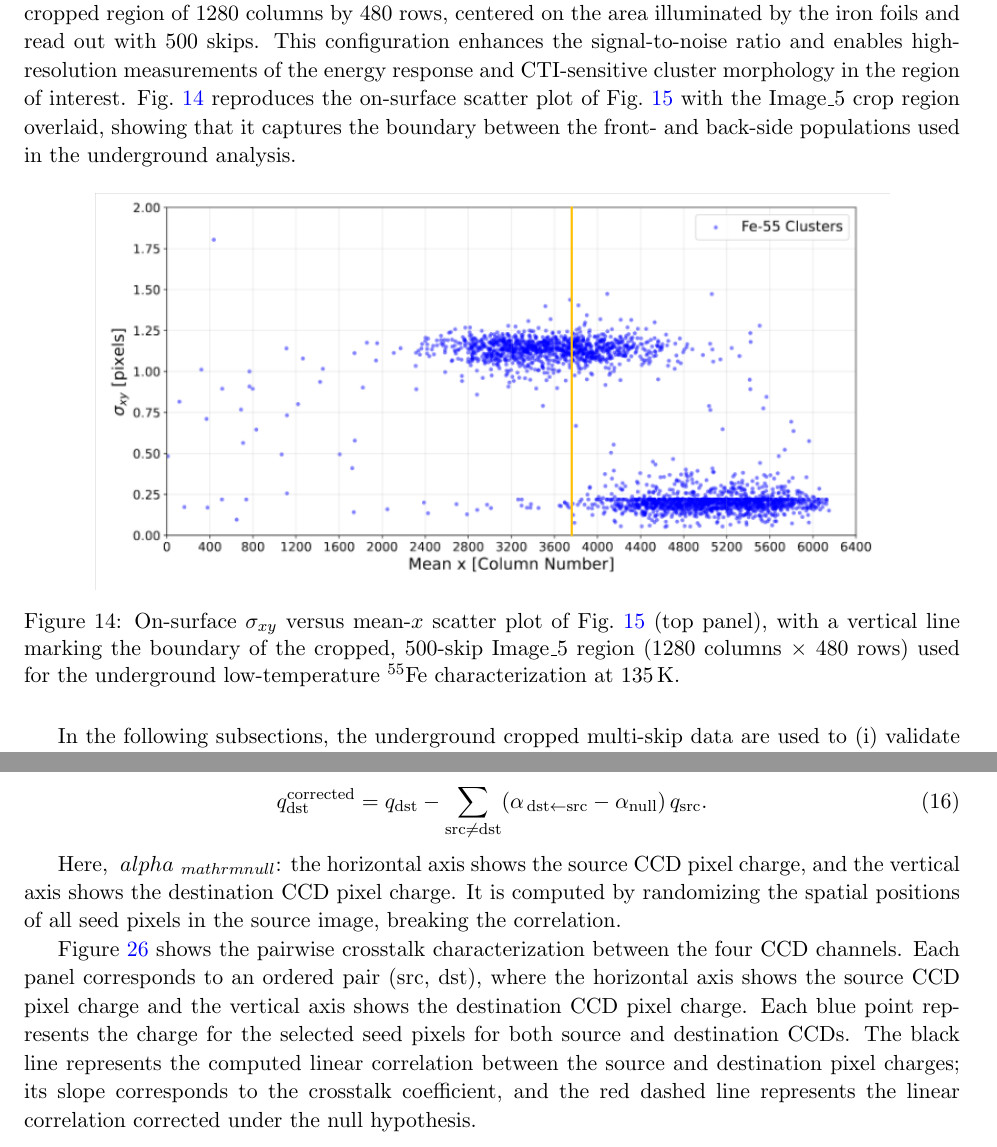
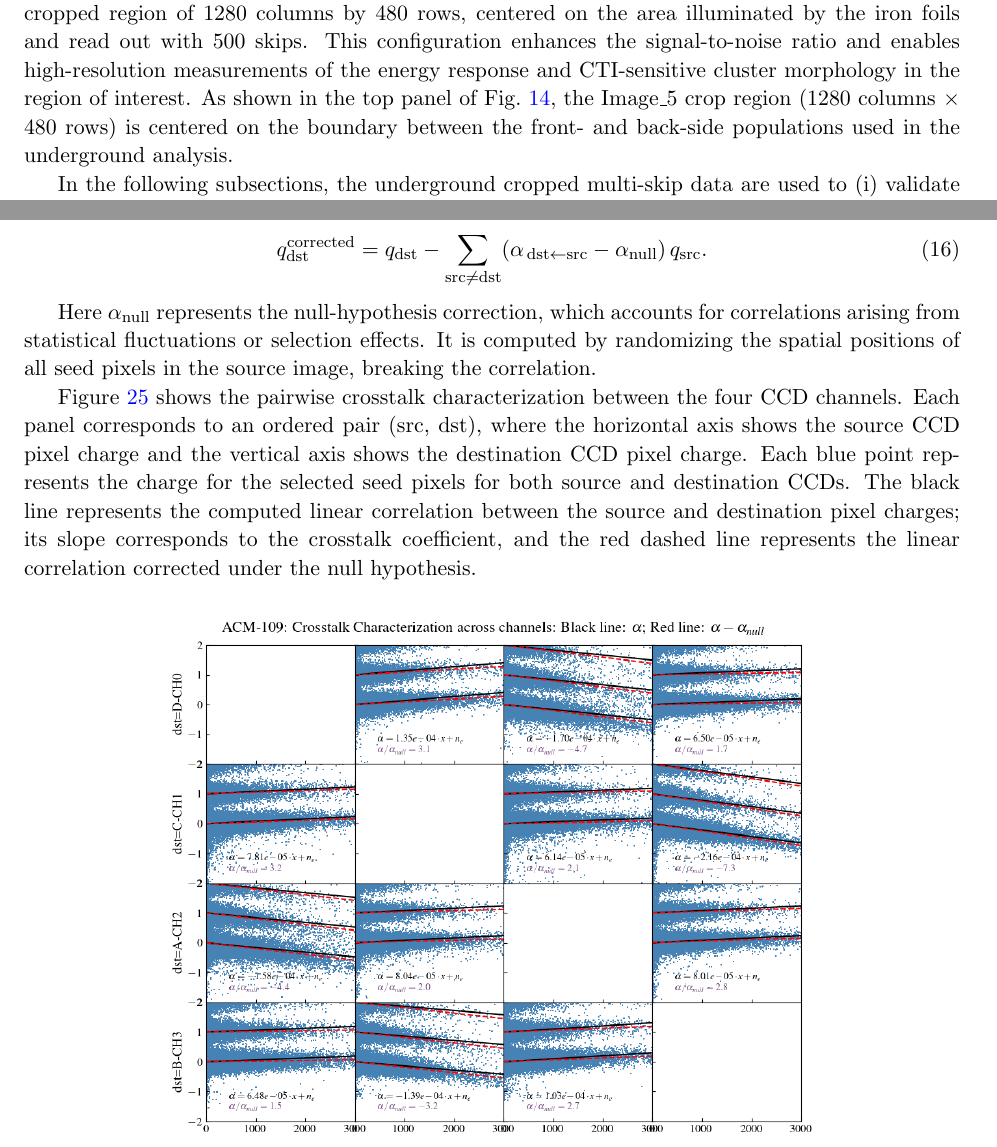
Before and after one commit to Diegocami97/LSM_Module_Test_Report, a LaTeX document (main.tex): two parts of pages 24 and 36 of 41, joined at a grey line, cut so that both start at the same text. Compiled offline with pdfLaTeX.

Commit message:
Fix broken references and restore corrupted content from Overleaf edit
- Fix 4 \ref commands broken by a stray space (tab: X / fig: X instead
of tab:X / fig:X), which rendered as undefined references
- Restore the null-hypothesis correction (alpha_null) explanation in
the Crosstalk section, which had been overwritten with unrelated
text and broken LaTeX math syntax during a prior Overleaf edit
- Revert an inconsistent first-person voice slip (Skipper performance
section) back to passive, matching the rest of the document
- Fix a spacing typo introduced in two instances of \,pixel
- Remove the Image_5 crop-region figure (fig:fe55image5region), which
duplicated the top panel of Fig. 15 (fig:ironfoil); folded the crop-
region description into the surrounding text instead

```diff
--- a/main.tex
+++ b/main.tex
@@ -690,22 +690,14 @@ The top panel of Fig.~\ref{fig:ironfoil} shows a scatter plot of $\sigma_{xy}$ v
 These events consist predominantly of $^{55}$Fe X-rays originating from the iron foils.
 Two clearly separated populations are observed, corresponding to front- and back-side interactions.
 The displacement of these populations along the $x$-axis reflects the physical placement of the iron foils above specific regions of the CCD.
-The bottom panel of Fig.~\ref{fig:ironfoil} presents the energy spectrum of front-side clusters selected with $\sigma_{xy}<1$\, pixel.
+The bottom panel of Fig.~\ref{fig:ironfoil} presents the energy spectrum of front-side clusters selected with $\sigma_{xy}<1$\,pixel.
 Because front-side events deposit their charge over fewer pixels, they exhibit a higher signal-to-noise ratio and therefore a cleaner spectral structure.
 
 It is important to distinguish between the surface and underground analyses of the $^{55}$Fe data.
 The scatter plot in Fig.~\ref{fig:ironfoil} corresponds to on-surface tests performed with full-array single-skip images, which were used to identify the spatial distribution of the Fe-55 events and validate the depth-based separation via $\sigma_{xy}$.
 For the underground low-temperature characterization at LSM (135\,K), a dedicated acquisition strategy was adopted.
 In particular, Image\_5 was selected: a cropped region of 1280 columns by 480 rows, centered on the area illuminated by the iron foils and read out with 500 skips.
-This configuration enhances the signal-to-noise ratio and enables high-resolution measurements of the energy response and CTI-sensitive cluster morphology in the region of interest.
-Fig.~\ref{fig:fe55image5region} reproduces the on-surface scatter plot of Fig.~\ref{fig:ironfoil} with the Image\_5 crop region overlaid, showing that it captures the boundary between the front- and back-side populations used in the underground analysis.
-
-\begin{figure}[H]
-    \centering
-    \includegraphics[width=0.85\linewidth]{figures/ironfoil_sigma_xy_image5region.png}
-    \caption[Image\_5 crop region]{On-surface $\sigma_{xy}$ versus mean-$x$ scatter plot of Fig.~\ref{fig:ironfoil} (top panel), with a vertical line marking the boundary of the cropped, 500-skip Image\_5 region (1280 columns $\times$ 480 rows) used for the underground low-temperature $^{55}$Fe characterization at 135\,K.}
-    \label{fig:fe55image5region}
-\end{figure}
+This configuration enhances the signal-to-noise ratio and enables high-resolution measurements of the energy response and CTI-sensitive cluster morphology in the region of interest. As shown in the top panel of Fig.~\ref{fig:ironfoil}, the Image\_5 crop region (1280 columns $\times$ 480 rows) is centered on the boundary between the front- and back-side populations used in the underground analysis.
 
 In the following subsections, the underground cropped multi-skip data are used to (i) validate the keV-scale energy calibration and resolution at operating temperature, and (ii) perform CTI-sensitive studies based on composite-cluster morphology and charge asymmetry diagnostics.
 
@@ -977,7 +969,7 @@ q_{\mathrm{dst}}^{\mathrm{corrected}} = q_{\mathrm{dst}}
 \, q_{\mathrm{src}} .
 \end{equation}
 
-Here, $ \ alpha _ {\ mathrm {null}} $: the horizontal axis shows the source CCD pixel charge, and the vertical axis shows the destination CCD pixel charge. It is computed by randomizing the spatial positions of all seed pixels in the source image, breaking the correlation.
+Here $\alpha_{\mathrm{null}}$ represents the null-hypothesis correction, which accounts for correlations arising from statistical fluctuations or selection effects. It is computed by randomizing the spatial positions of all seed pixels in the source image, breaking the correlation.
 
 
 Figure~\ref{fig:CrosstalkDM16} shows the pairwise crosstalk characterization between the four CCD channels. Each panel corresponds to an ordered pair (src, dst), where the horizontal axis shows the source CCD pixel charge and the vertical axis shows the destination CCD pixel charge. Each blue point represents the charge for the selected seed pixels for both source and destination CCDs. The black line represents the computed linear correlation between the source and destination pixel charges; its slope corresponds to the crosstalk coefficient, and the red dashed line represents the linear correlation corrected under the null hypothesis.
```
Also changed, not shown: main.tex (12 more changed lines).
